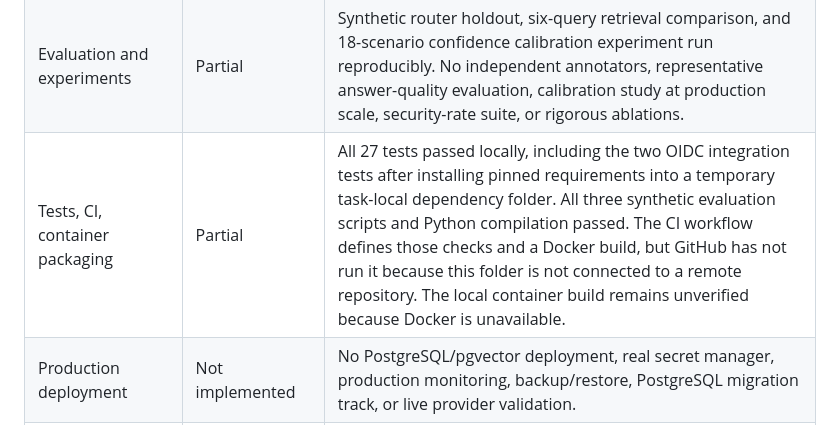
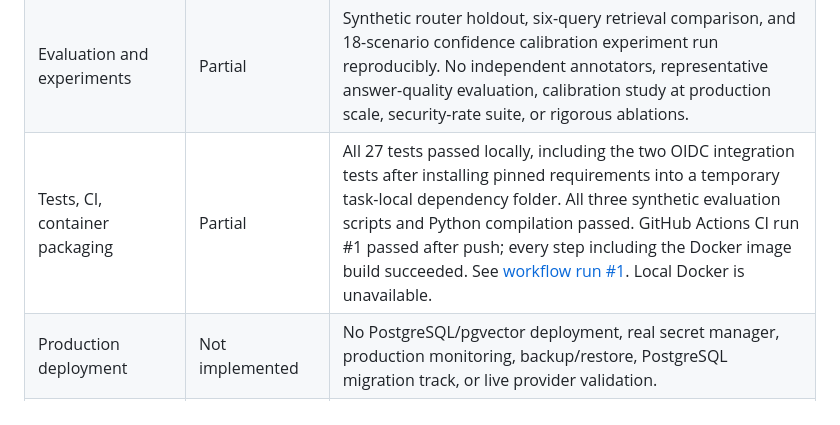
Before and after one commit to manjunadhgude/Enterprise-Support-Copilot, a Markdown page: docs/p1-completion-matrix.md, the part around the change. Drawn GitHub-style.

```diff
--- a/docs/p1-completion-matrix.md
+++ b/docs/p1-completion-matrix.md
@@ -18,7 +18,7 @@ Status is assessed against the supplied P1 master specification. “Implemented
 | Calibrated confidence and abstention | Partial | Isotonic calibration is fitted on 12 authored synthetic cases, evaluated on six held-out cases, and a training-selected threshold gates local answers. The measured pipeline is reproducible, but the sample and deterministic answer checks are too small for production confidence claims; needs representative independently reviewed outcomes. |
 | State, audit, and recovery | Partial | SQLite task/audit state, request IDs, versioned route aliases, caller-scoped task reads, basic in-process throttles, and action idempotency exist. Synchronous cancellation is reported as unsupported; no worker queue, bounded retry framework, distributed recovery, or production retention/metrics. |
 | Evaluation and experiments | Partial | Synthetic router holdout, six-query retrieval comparison, and 18-scenario confidence calibration experiment run reproducibly. No independent annotators, representative answer-quality evaluation, calibration study at production scale, security-rate suite, or rigorous ablations. |
-| Tests, CI, container packaging | Partial | All 27 tests passed locally, including the two OIDC integration tests after installing pinned requirements into a temporary task-local dependency folder. All three synthetic evaluation scripts and Python compilation passed. The CI workflow defines those checks and a Docker build, but GitHub has not run it because this folder is not connected to a remote repository. The local container build remains unverified because Docker is unavailable. |
+| Tests, CI, container packaging | Partial | All 27 tests passed locally, including the two OIDC integration tests after installing pinned requirements into a temporary task-local dependency folder. All three synthetic evaluation scripts and Python compilation passed. GitHub Actions CI run #1 passed after push; every step including the Docker image build succeeded. See [workflow run #1](https://github.com/manjunadhgude/Enterprise-Support-Copilot/actions/runs/37972606616). Local Docker is unavailable. |
 | Production deployment | Not implemented | No PostgreSQL/pgvector deployment, real secret manager, production monitoring, backup/restore, PostgreSQL migration track, or live provider validation. |
 | Cost-conscious student path | Documented | Local-first use requires no cloud hosting or API calls. Optional Azure for Students deployment guidance covers usage limits, scale-to-zero, budget alerts, and deleting demo resources; actual eligibility and costs must be checked in the user's account. |
 
```
Also changed, not shown: docs/p1-completion-checklist.md (+2 -2 lines).
